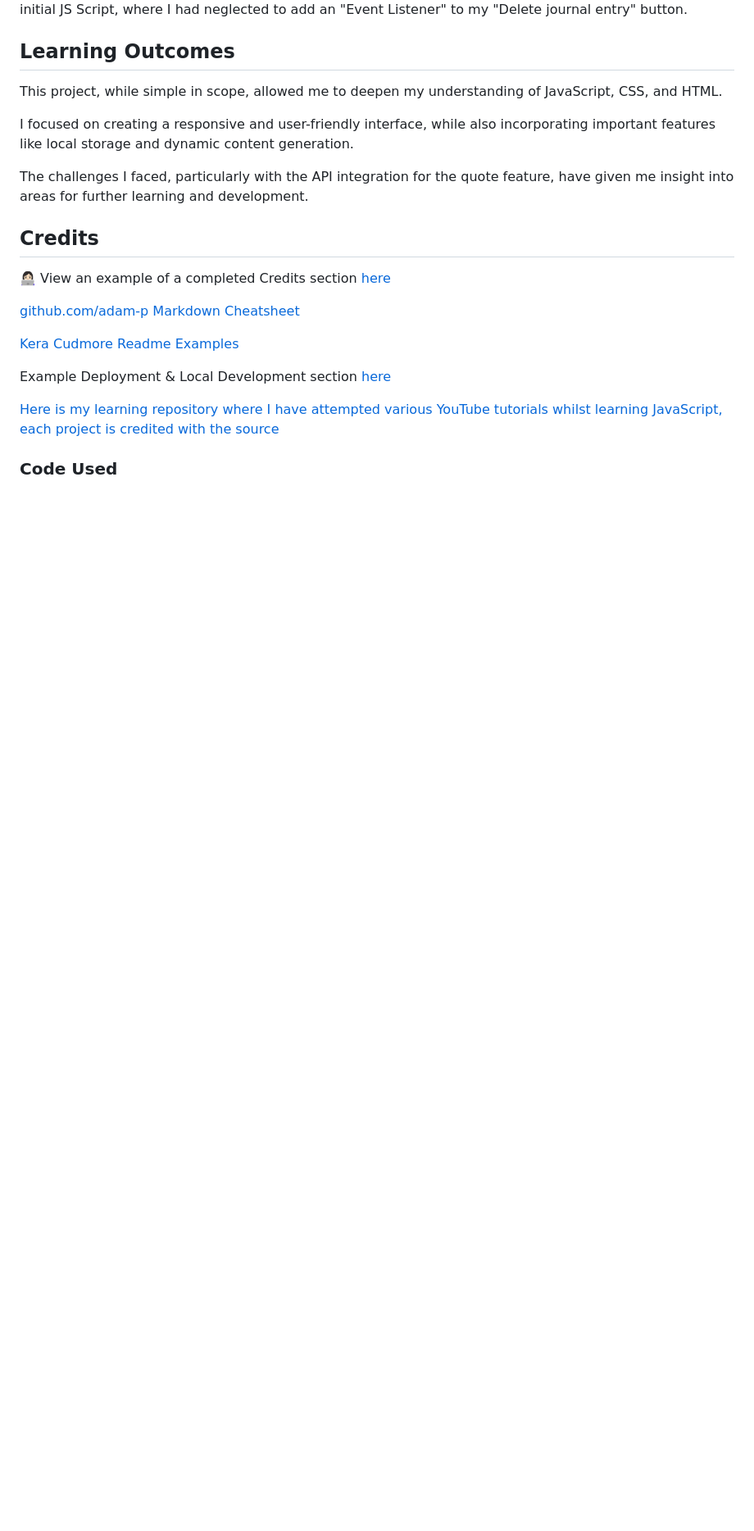
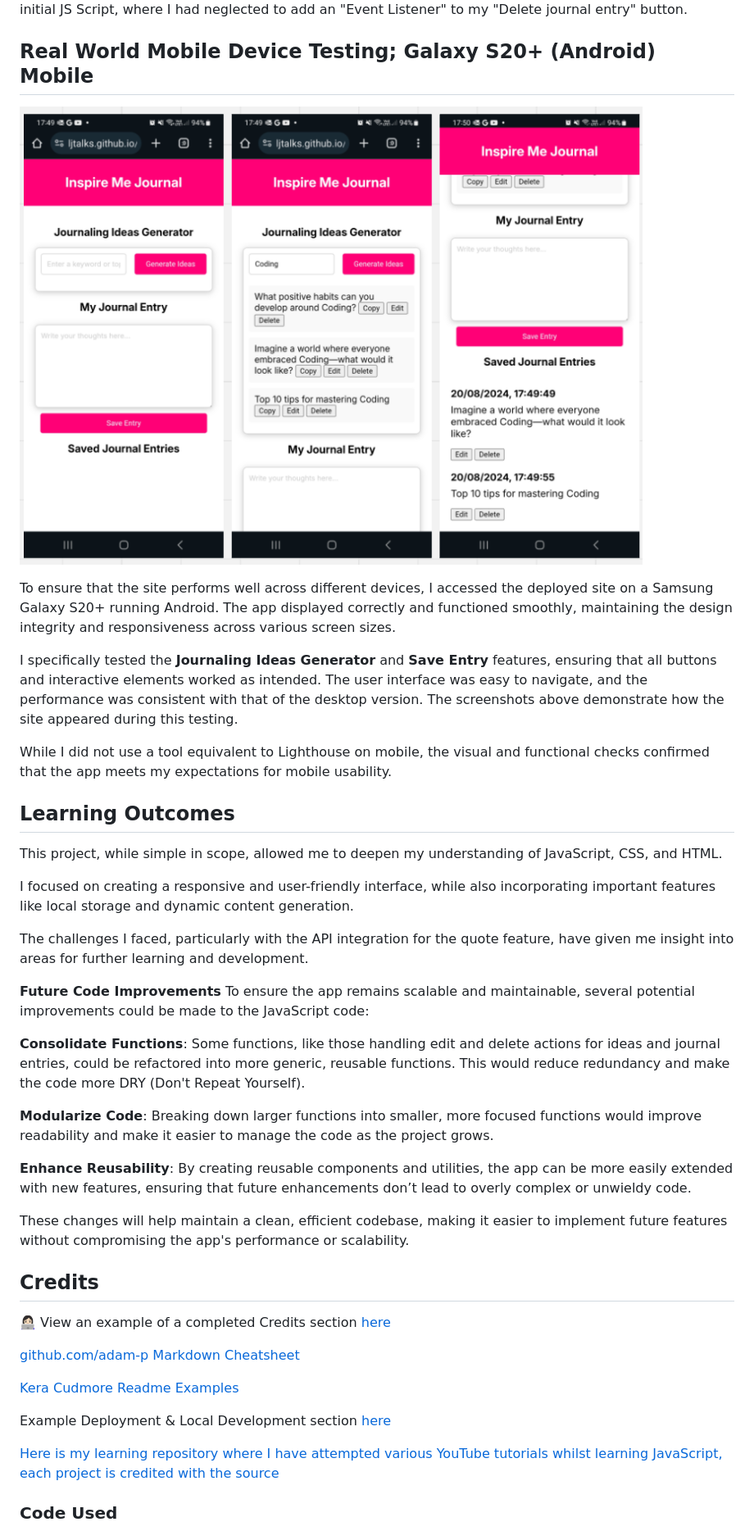
Before and after one commit to LJTalks/journaling-app, a Markdown page: README.md, the part around the change printed below. Shown: that part at 82% size. Drawn GitHub-style; pictures changed too: assets/images/readme-img/android-mobile-testing.png (added); blank space fills up the shorter version.

Commit message:
More README including real world mobile testing

```diff
--- a/README.md
+++ b/README.md
@@ -266,6 +278,15 @@ view the example TESTING.md file [here](milestone1-testing.md)
 ![JS Hint Testing JavaScript code](./assets/images/readme-img/jshint.png "Testing JavaScript code with JS Hint")
 This identified an error in my initial JS Script, where I had neglected to add an "Event Listener" to my "Delete journal entry" button.
 
+## Real World Mobile Device Testing; Galaxy S20+ (Android) Mobile
+![Galaxy S20+ mobile phone tests](assets/images/readme-img/android-mobile-testing.png)
+
+To ensure that the site performs well across different devices, I accessed the deployed site on a Samsung Galaxy S20+ running Android. The app displayed correctly and functioned smoothly, maintaining the design integrity and responsiveness across various screen sizes.
+
+I specifically tested the **Journaling Ideas Generator** and **Save Entry** features, ensuring that all buttons and interactive elements worked as intended. The user interface was easy to navigate, and the performance was consistent with that of the desktop version. The screenshots above demonstrate how the site appeared during this testing.
+
+While I did not use a tool equivalent to Lighthouse on mobile, the visual and functional checks confirmed that the app meets my expectations for mobile usability.
+
 ## Learning Outcomes
 
 This project, while simple in scope, allowed me to deepen my understanding of JavaScript, CSS, and HTML.
@@ -273,6 +294,17 @@ This project, while simple in scope, allowed me to deepen my understanding of Ja
 I focused on creating a responsive and user-friendly interface, while also incorporating important features like local storage and dynamic content generation.
 
 The challenges I faced, particularly with the API integration for the quote feature, have given me insight into areas for further learning and development.
+
+**Future Code Improvements**
+To ensure the app remains scalable and maintainable, several potential improvements could be made to the JavaScript code:
+
+**Consolidate Functions**: Some functions, like those handling edit and delete actions for ideas and journal entries, could be refactored into more generic, reusable functions. This would reduce redundancy and make the code more DRY (Don't Repeat Yourself).
+
+**Modularize Code**: Breaking down larger functions into smaller, more focused functions would improve readability and make it easier to manage the code as the project grows.
+
+**Enhance Reusability**: By creating reusable components and utilities, the app can be more easily extended with new features, ensuring that future enhancements don’t lead to overly complex or unwieldy code.
+
+These changes will help maintain a clean, efficient codebase, making it easier to implement future features without compromising the app's performance or scalability.
 
 ## Credits
 
```
Also changed, not shown: other parts of README.md (+18 -4 lines), assets/images/readme-img/jshint2.png (added), assets/images/readme-img/todo-lists-inspiration.png (added).
